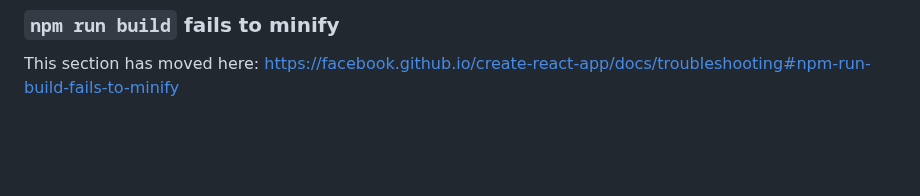
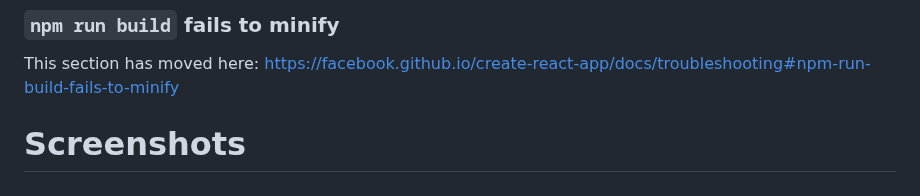
Before and after one commit to srai2225/NIT_mark, a Markdown page: README.md, the part around one of its changes. Rendered like a GitHub page; blank space fills up the shorter version.

```diff
--- a/README.md
+++ b/README.md
@@ -73,3 +78,5 @@ This section has moved here: [https://facebook.github.io/create-react-app/docs/d
 ### `npm run build` fails to minify
 
 This section has moved here: [https://facebook.github.io/create-react-app/docs/troubleshooting#npm-run-build-fails-to-minify](https://facebook.github.io/create-react-app/docs/troubleshooting#npm-run-build-fails-to-minify)
+
+# Screenshots
```
Also changed, not shown: other parts of README.md (+6 -1 lines).
